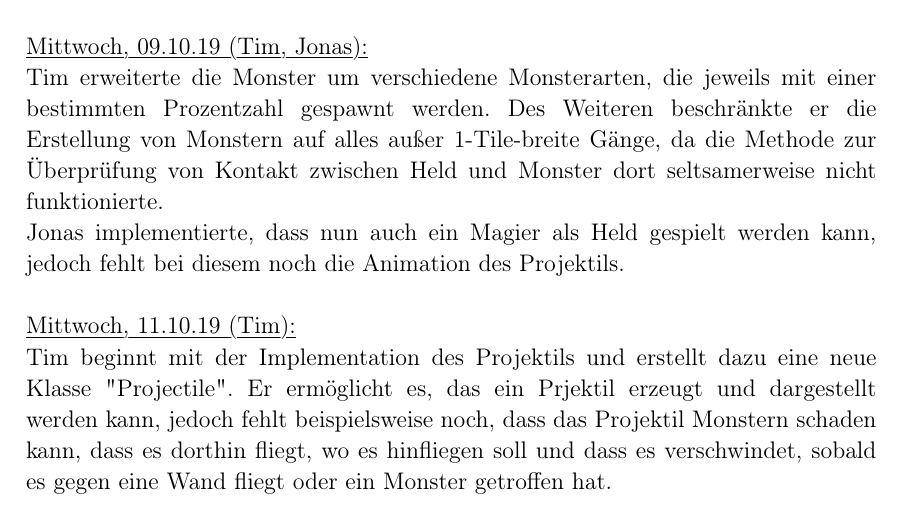
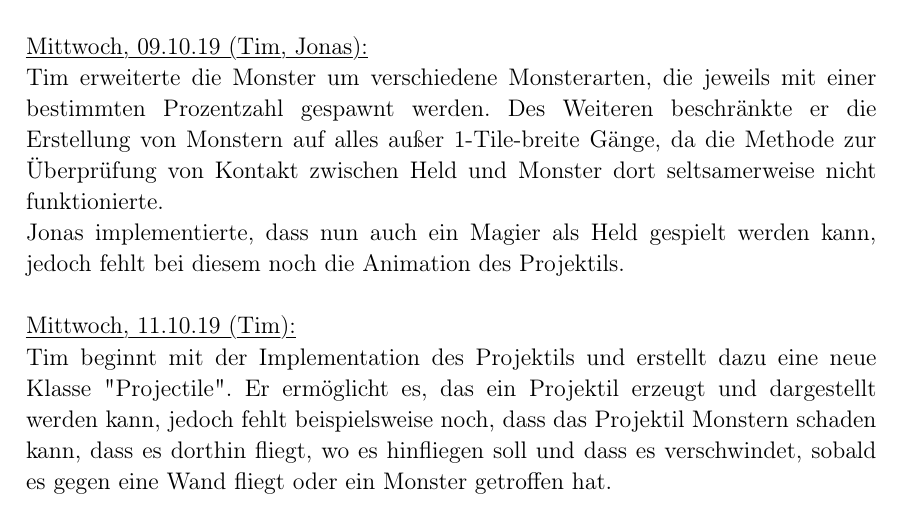
Before and after one commit to lukcod3/roleplaygame, a LaTeX document (doc/dokumentation.tex): part of page 9 of 9, cut so that both start at the same text. Compiled offline with pdfLaTeX.

Commit message:
typo 11.10.19

```diff
--- a/doc/dokumentation.tex
+++ b/doc/dokumentation.tex
@@ -371,6 +371,6 @@ Jonas implementierte, dass nun auch ein Magier als Held gespielt werden kann, je
 
 \myuline{Mittwoch, 11.10.19 (Tim):}
 
-Tim beginnt mit der Implementation des Projektils und erstellt dazu eine neue Klasse "Projectile". Er ermöglicht es, das ein Prjektil erzeugt und dargestellt werden kann, jedoch fehlt beispielsweise noch, dass das Projektil Monstern schaden kann, dass es dorthin fliegt, wo es hinfliegen soll und dass es verschwindet, sobald es gegen eine Wand fliegt oder ein Monster getroffen hat. \\
+Tim beginnt mit der Implementation des Projektils und erstellt dazu eine neue Klasse "Projectile". Er ermöglicht es, das ein Projektil erzeugt und dargestellt werden kann, jedoch fehlt beispielsweise noch, dass das Projektil Monstern schaden kann, dass es dorthin fliegt, wo es hinfliegen soll und dass es verschwindet, sobald es gegen eine Wand fliegt oder ein Monster getroffen hat. \\
 
 \end{document}
```
